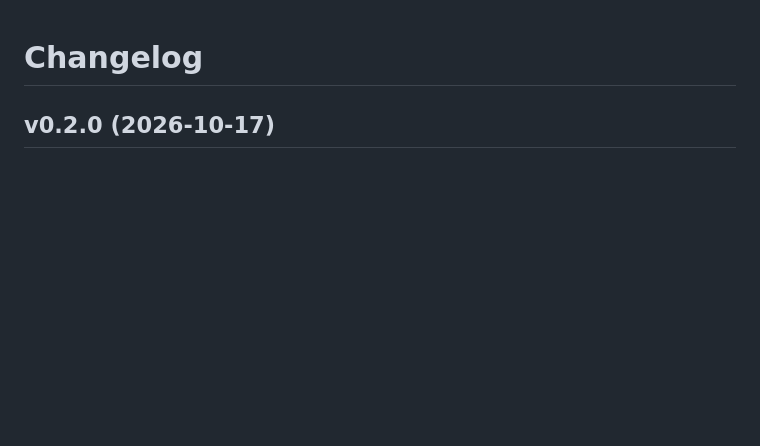
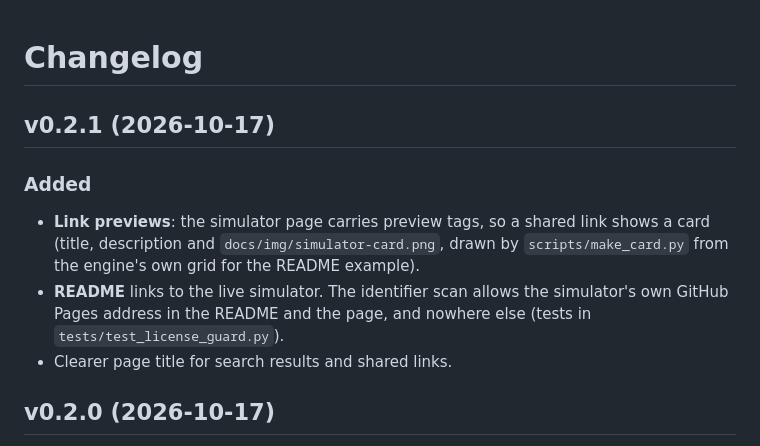
Before and after one commit to ossilon/defined-target-lab, a Markdown page: CHANGELOG.md, the part around the change. Drawn GitHub-style; blank space fills up the shorter version.

```diff
--- a/CHANGELOG.md
+++ b/CHANGELOG.md
@@ -1,4 +1,13 @@
 # Changelog
+
+## v0.2.1 (2026-10-17)
+
+### Added
+- **Link previews**: the simulator page carries preview tags, so a shared link shows a card (title, description
+  and `docs/img/simulator-card.png`, drawn by `scripts/make_card.py` from the engine's own grid for the README example).
+- **README** links to the live simulator. The identifier scan allows the simulator's own GitHub Pages address in the
+  README and the page, and nowhere else (tests in `tests/test_license_guard.py`).
+- Clearer page title for search results and shared links.
 
 ## v0.2.0 (2026-10-17)
 
```
Also changed, not shown: README.md (+6 -1 lines), docs/img/simulator-card.png (added), 8 other files.
